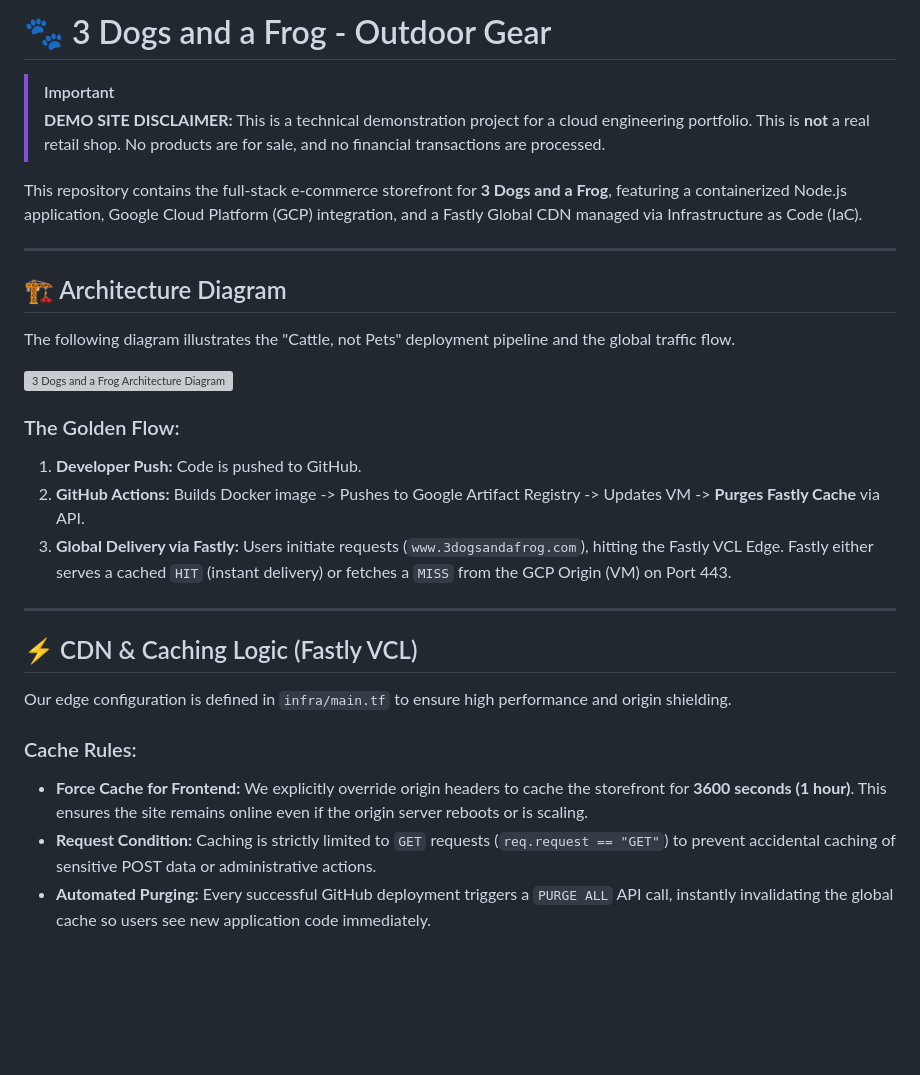
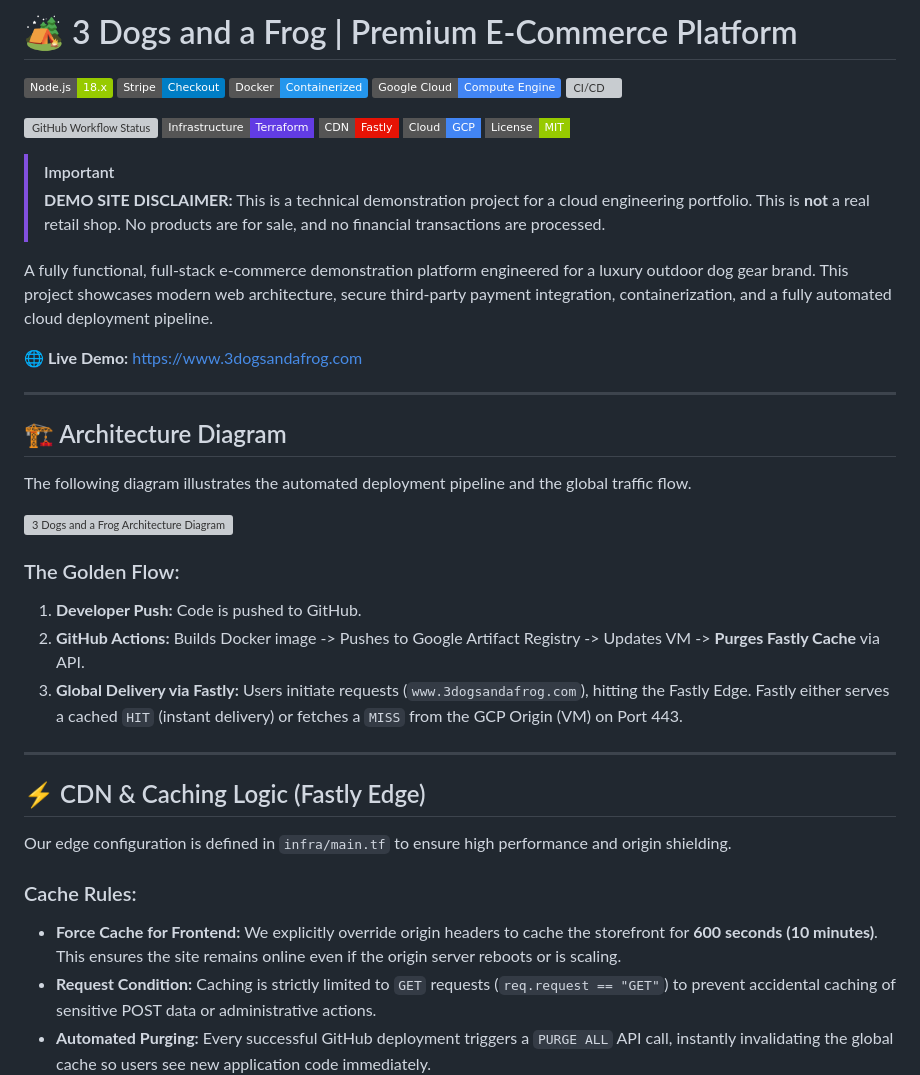
Before and after one commit to dctheobald/three-dogs-and-a-frog, a Markdown page: README.md, the part around the change. Drawn GitHub-style; badges without logos; blank space fills up the shorter version; grey boxes are pictures that could not be loaded.

```diff
--- a/README.md
+++ b/README.md
@@ -1,29 +1,43 @@
-# 🐾 3 Dogs and a Frog - Outdoor Gear
+# 🏕️ 3 Dogs and a Frog | Premium E-Commerce Platform
+
+[![Node.js](https://img.shields.io/badge/Node.js-18.x-green.svg)](https://nodejs.org/)
+[![Stripe](https://img.shields.io/badge/Stripe-Checkout-blue.svg)](https://stripe.com/)
+[![Docker](https://img.shields.io/badge/Docker-Containerized-2496ED.svg)](https://www.docker.com/)
+[![GCP](https://img.shields.io/badge/Google_Cloud-Compute_Engine-4285F4.svg)](https://cloud.google.com/)
+[![CI/CD](https://img.shields.io/badge/CI%2FCD-GitHub_Actions-2088FF.svg)](https://github.com/features/actions)
+
+![GitHub Workflow Status](https://img.shields.io/github/actions/workflow/status/dctheobald/three-dogs-and-a-frog/deploy.yml?branch=main&style=flat-square&label=Deployment)
+![Terraform](https://img.shields.io/badge/Infrastructure-Terraform-623CE4?style=flat-square&logo=terraform)
+![Fastly](https://img.shields.io/badge/CDN-Fastly-e61305?style=flat-square&logo=fastly)
+![GCP](https://img.shields.io/badge/Cloud-GCP-4285F4?style=flat-square&logo=google-cloud)
+![License](https://img.shields.io/badge/License-MIT-green?style=flat-square)
 
 > [!IMPORTANT]
 > **DEMO SITE DISCLAIMER:** This is a technical demonstration project for a cloud engineering portfolio. This is **not** a real retail shop. No products are for sale, and no financial transactions are processed.
 
-This repository contains the full-stack e-commerce storefront for **3 Dogs and a Frog**, featuring a containerized Node.js application, Google Cloud Platform (GCP) integration, and a Fastly Global CDN managed via Infrastructure as Code (IaC).
+A fully functional, full-stack e-commerce demonstration platform engineered for a luxury outdoor dog gear brand. This project showcases modern web architecture, secure third-party payment integration, containerization, and a fully automated cloud deployment pipeline.
+
+**🌐 Live Demo:** [https://www.3dogsandafrog.com](https://www.3dogsandafrog.com)
 
 ---
 
 ## 🏗️ Architecture Diagram
-The following diagram illustrates the "Cattle, not Pets" deployment pipeline and the global traffic flow.
+The following diagram illustrates the automated deployment pipeline and the global traffic flow.
 
 ![3 Dogs and a Frog Architecture Diagram](architecture.png)
 
 ### The Golden Flow:
 1.  **Developer Push:** Code is pushed to GitHub.
 2.  **GitHub Actions:** Builds Docker image -> Pushes to Google Artifact Registry -> Updates VM -> **Purges Fastly Cache** via API.
-3.  **Global Delivery via Fastly:** Users initiate requests (`www.3dogsandafrog.com`), hitting the Fastly VCL Edge. Fastly either serves a cached `HIT` (instant delivery) or fetches a `MISS` from the GCP Origin (VM) on Port 443.
+3.  **Global Delivery via Fastly:** Users initiate requests (`www.3dogsandafrog.com`), hitting the Fastly Edge. Fastly either serves a cached `HIT` (instant delivery) or fetches a `MISS` from the GCP Origin (VM) on Port 443.
 
 ---
 
-## ⚡ CDN & Caching Logic (Fastly VCL)
+## ⚡ CDN & Caching Logic (Fastly Edge)
 Our edge configuration is defined in `infra/main.tf` to ensure high performance and origin shielding.
 
 ### Cache Rules:
-* **Force Cache for Frontend:** We explicitly override origin headers to cache the storefront for **3600 seconds (1 hour)**. This ensures the site remains online even if the origin server reboots or is scaling.
+* **Force Cache for Frontend:** We explicitly override origin headers to cache the storefront for **600 seconds (10 minutes)**. This ensures the site remains online even if the origin server reboots or is scaling.
 * **Request Condition:** Caching is strictly limited to `GET` requests (`req.request == "GET"`) to prevent accidental caching of sensitive POST data or administrative actions.
 * **Automated Purging:** Every successful GitHub deployment triggers a `PURGE ALL` API call, instantly invalidating the global cache so users see new application code immediately.
 
```
